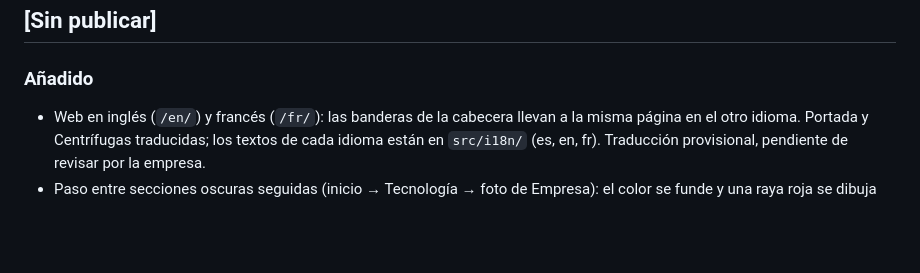
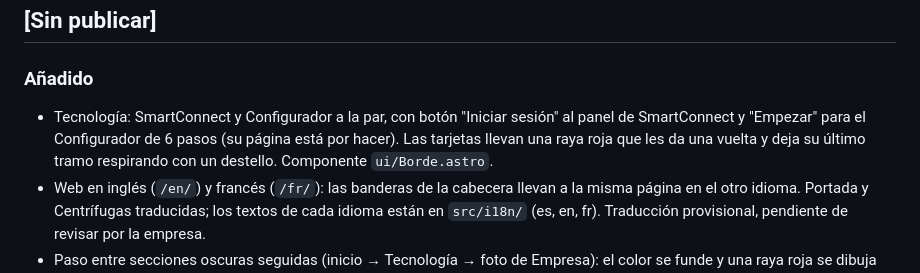
Before and after one commit to rinconn/OrAl, a Markdown page: CHANGELOG.md, the part around the change. GitHub-like rendering; blank space fills up the shorter version.

```diff
--- a/CHANGELOG.md
+++ b/CHANGELOG.md
@@ -7,6 +7,7 @@ Hasta que se publique la web, todo va en "Sin publicar"; al publicar se cierra l
 
 ### Añadido
 
+- Tecnología: SmartConnect y Configurador a la par, con botón "Iniciar sesión" al panel de SmartConnect y "Empezar" para el Configurador de 6 pasos (su página está por hacer). Las tarjetas llevan una raya roja que les da una vuelta y deja su último tramo respirando con un destello. Componente `ui/Borde.astro`.
 - Web en inglés (`/en/`) y francés (`/fr/`): las banderas de la cabecera llevan a la misma página en el otro idioma. Portada y Centrífugas traducidas; los textos de cada idioma están en `src/i18n/` (es, en, fr). Traducción provisional, pendiente de revisar por la empresa.
 - Paso entre secciones oscuras seguidas (inicio → Tecnología → foto de Empresa): el color se funde y una raya roja se dibuja con un destello que la recorre cada pocos segundos. Componente `Paso.astro`. (#28)
 - Pie nuevo: oscuro en tres pisos, con el teléfono en grande, enlaces ordenados, sellos ODS y Empresa Solidaria y los logos de las ayudas públicas, sin repetir, en una cinta que pasa despacio. Correos, enlaces, redes y logos en `src/data/navegacion.ts`.
```
Also changed, not shown: docs/antes-y-despues.md (+8 -8 lines), docs/por-que.md (+24 -0 lines).
